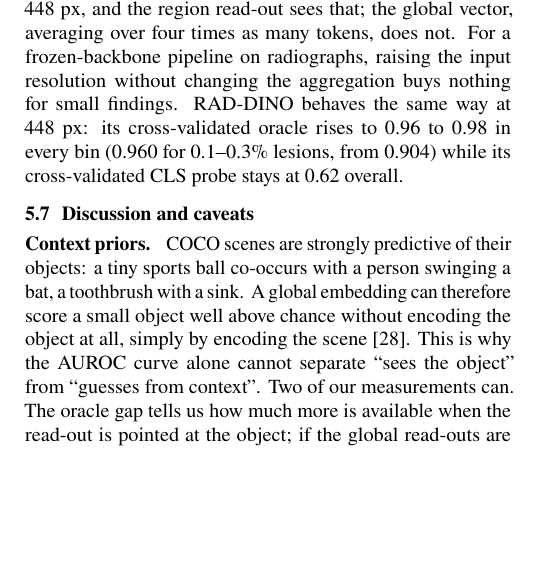
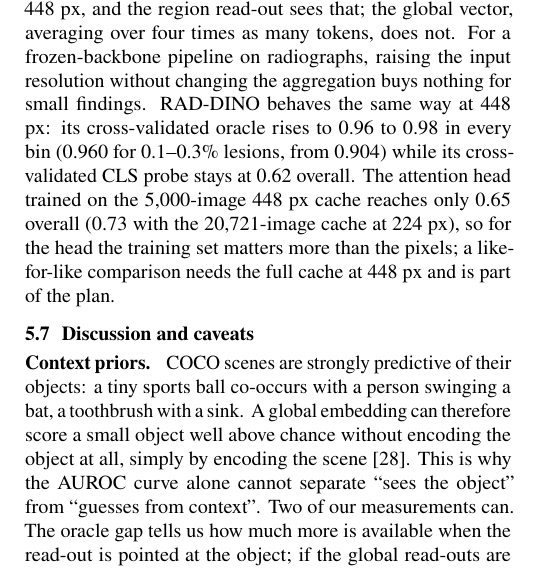
Before and after one commit to DhairyaShah5/lost-in-pooling, a LaTeX document (report/midterm.tex): part of one column of page 9 of 12, cut so that both start at the same text, the shorter picture padded with empty space. Compiled offline with pdfLaTeX.

Commit message:
Report: chest head at 448 px with its training-set caveat

```diff
--- a/report/midterm.tex
+++ b/report/midterm.tex
@@ -820,7 +820,10 @@ averaging over four times as many tokens, does not. For a frozen-backbone pipeli
 radiographs, raising the input resolution without changing the aggregation buys nothing for
 small findings. RAD-DINO behaves the same way at 448 px: its cross-validated oracle rises to
 0.96 to 0.98 in every bin (0.960 for 0.1--0.3\% lesions, from 0.904) while its cross-validated
-CLS probe stays at 0.62 overall.
+CLS probe stays at 0.62 overall. The attention head trained on the 5,000-image 448 px cache
+reaches only 0.65 overall (0.73 with the 20,721-image cache at 224 px), so for the head the
+training set matters more than the pixels; a like-for-like comparison needs the full cache at
+448 px and is part of the plan.
 
 \begin{figure*}[t]
 \centering
```
Also changed, not shown: 1 other file.
